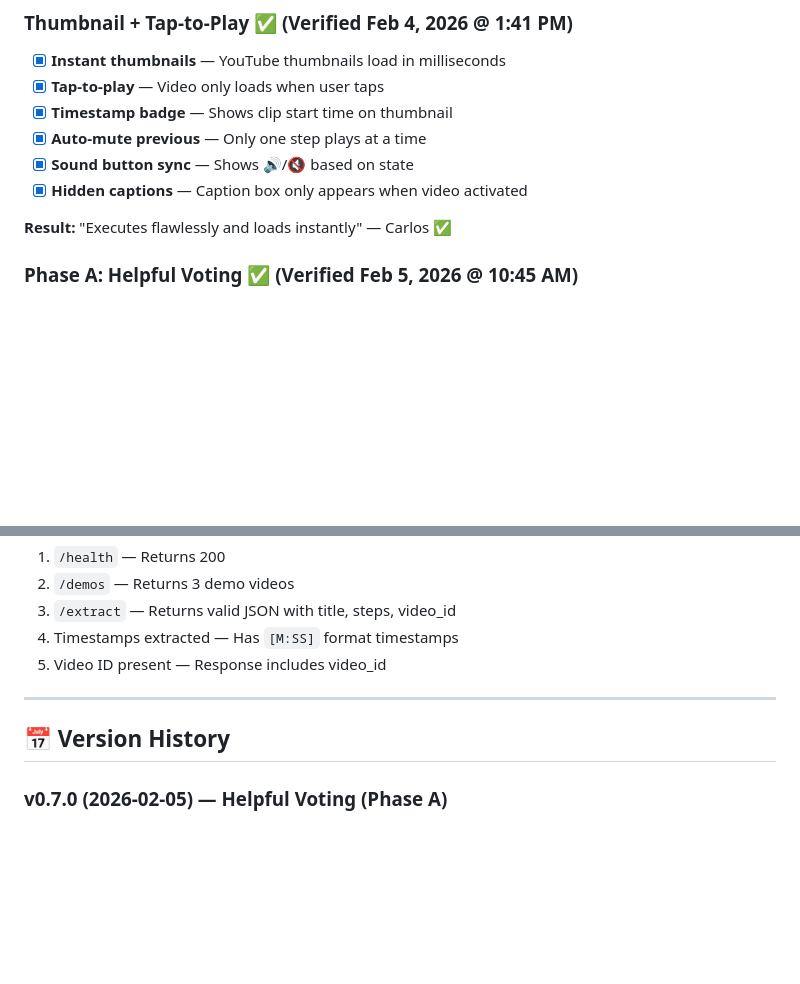
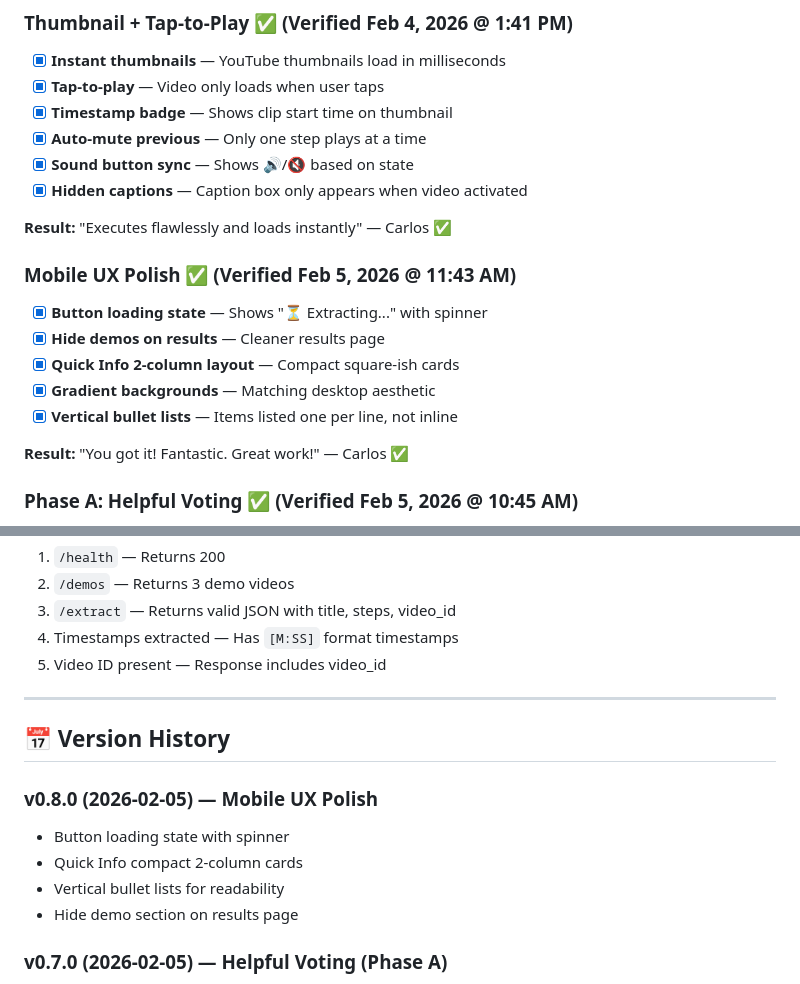
Before and after one commit to cypheritai/cypherit, a Markdown page: CHANGELOG.md, 2 parts joined by grey strips. Drawn GitHub-style; blank space fills up the shorter version.

Commit message:
Changelog: v0.8.0 Mobile UX Polish verified

```diff
--- a/CHANGELOG.md
+++ b/CHANGELOG.md
@@ -38,6 +38,15 @@
 - [x] **Hidden captions** — Caption box only appears when video activated
 
 **Result:** "Executes flawlessly and loads instantly" — Carlos ✅
+
+### Mobile UX Polish ✅ (Verified Feb 5, 2026 @ 11:43 AM)
+- [x] **Button loading state** — Shows "⏳ Extracting..." with spinner
+- [x] **Hide demos on results** — Cleaner results page
+- [x] **Quick Info 2-column layout** — Compact square-ish cards
+- [x] **Gradient backgrounds** — Matching desktop aesthetic
+- [x] **Vertical bullet lists** — Items listed one per line, not inline
+
+**Result:** "You got it! Fantastic. Great work!" — Carlos ✅
 
 ### Phase A: Helpful Voting ✅ (Verified Feb 5, 2026 @ 10:45 AM)
 - [x] **Vote buttons** — 👍/👎 at top and bottom of results
@@ -162,6 +171,12 @@ Must pass:
 
 ## 📅 Version History
 
+### v0.8.0 (2026-02-05) — Mobile UX Polish
+- Button loading state with spinner
+- Quick Info compact 2-column cards
+- Vertical bullet lists for readability
+- Hide demo section on results page
+
 ### v0.7.0 (2026-02-05) — Helpful Voting (Phase A)
 - 👍/👎 voting buttons on results page
 - Vote tracking per video with API
```
